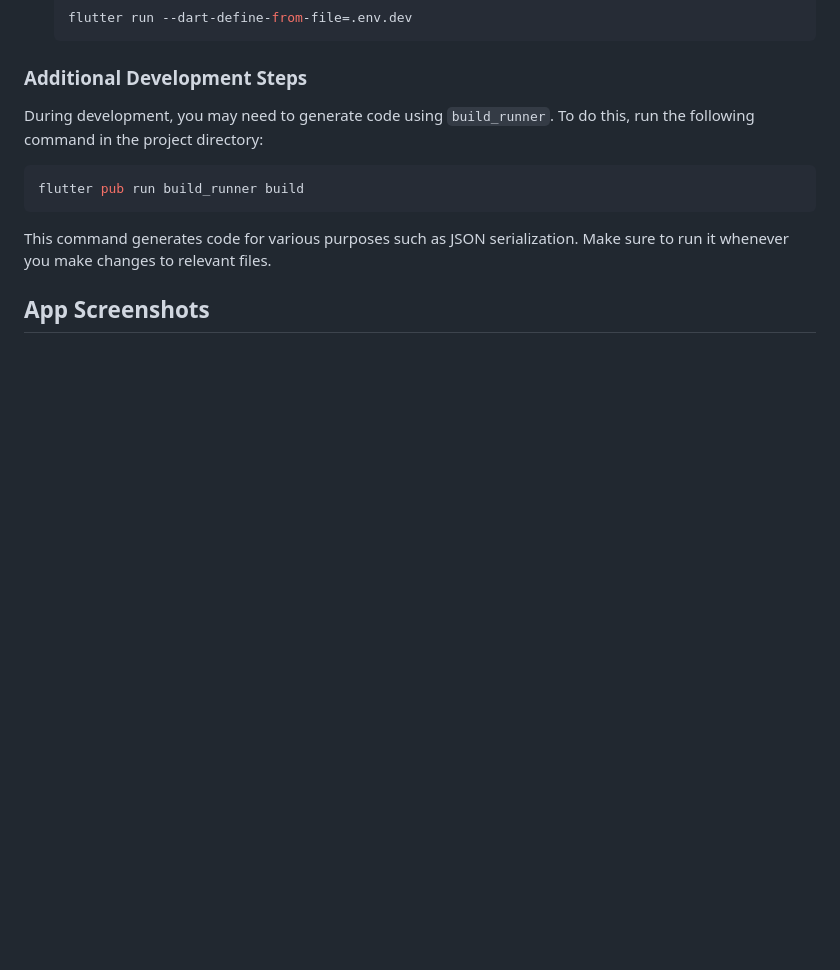
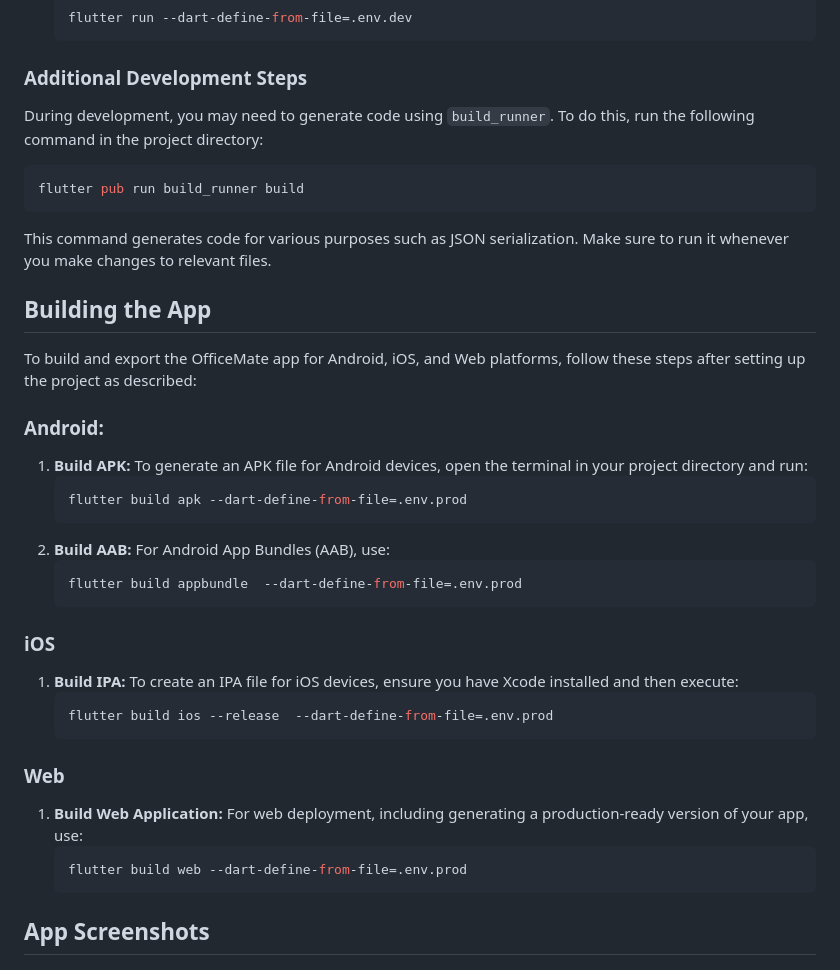
Before and after one commit to BotsheloRamela/OfficeMate, a Markdown page: README.md, the part around the change. Rendered like a GitHub page; blank space fills up the shorter version.

````diff
--- a/README.md
+++ b/README.md
@@ -42,6 +42,31 @@ During development, you may need to generate code using `build_runner`. To do th
 flutter pub run build_runner build
 ```
 This command generates code for various purposes such as JSON serialization. Make sure to run it whenever you make changes to relevant files.
+
+## Building the App
+To build and export the OfficeMate app for Android, iOS, and Web platforms, follow these steps after setting up the project as described:
+
+### Android:
+1. **Build APK:** To generate an APK file for Android devices, open the terminal in your project directory and run:
+   ```bash
+   flutter build apk --dart-define-from-file=.env.prod
+   ```
+2. **Build AAB:** For Android App Bundles (AAB), use:
+   ```bash
+   flutter build appbundle  --dart-define-from-file=.env.prod
+   ```
+
+### iOS
+1. **Build IPA:** To create an IPA file for iOS devices, ensure you have Xcode installed and then execute:
+   ```bash
+   flutter build ios --release  --dart-define-from-file=.env.prod
+   ```
+
+### Web
+1. **Build Web Application:** For web deployment, including generating a production-ready version of your app, use:
+   ```bash
+   flutter build web --dart-define-from-file=.env.prod
+   ```
 
 ## App Screenshots
 <p>
````
